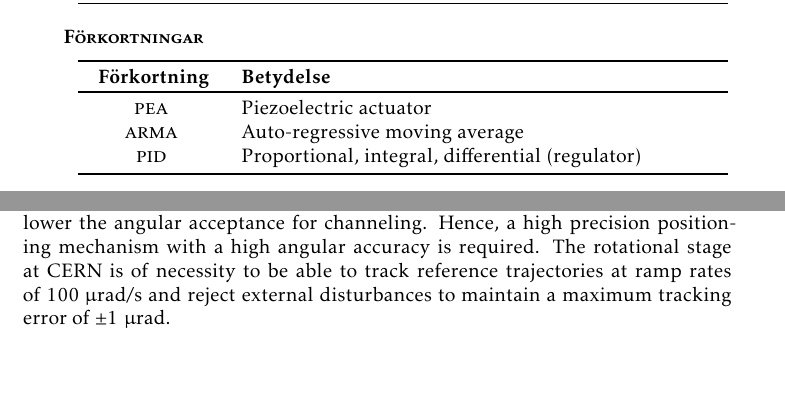
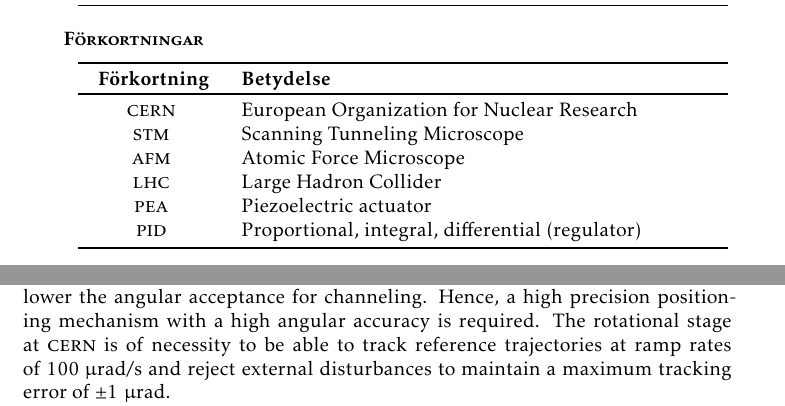
Before and after one commit to niklasericson/Thesis, a LaTeX thesis (main.tex, which reads 1_introduction.tex, mynotation.sty, notation.tex): two parts of pages 13 and 16 of 29, joined at a grey line, cut so that both start at the same text, the shorter picture padded with empty space. Compiled offline with pdfLaTeX.

Commit message:
added abbreviations

```diff
--- a/1_introduction.tex
+++ b/1_introduction.tex
@@ -13,4 +11,5 @@ Crystalline solids have the ability to constrain the directions that particles t
-One major difficulty that aries is that the higher the energy of the particle, the lower the angular acceptance for channeling. Hence, a high precision positioning mechanism with a high angular accuracy is required. The rotational stage at CERN is of necessity to be able to track reference trajectories at ramp rates of \unit{100}{\micro\radianpersecond} and reject external disturbances to maintain a maximum tracking error of $\pm$\unit{1}{\micro\rad}.
+Crystalline solids have the ability to constrain the directions that particles take as they pass through, this is commonly called the "channelling" property. The UA9 collaboration at \abbrCERN is investigating how tiny bent crystals can help to steer particle beams in modern hadron colliders such as the Large Hadron Collider (\abbrLHC) \citep{WebsiteUA9:2016}. In circular colliders, such as the \abbrLHC, particles tends to drift outwards creating a beam halo that may cause harm to the system. By using bent crystals, halo particles can be efficiently extracted from the beam and collected by absorbers.
+One major difficulty that aries is that the higher the energy of the particle, the lower the angular acceptance for channeling. Hence, a high precision positioning mechanism with a high angular accuracy is required. The rotational stage at \abbrCERN is of necessity to be able to track reference trajectories at ramp rates of \unit{100}{\micro\radianpersecond} and reject external disturbances to maintain a maximum tracking error of $\pm$\unit{1}{\micro\rad}.
 
 This project aims to identify the possible control approaches that could be applicable to this problem to achieve the desired performance.
 
--- a/mynotation.sty
+++ b/mynotation.sty
@@ -4,6 +4,11 @@
 \newcommand{\abbrPID}{\texorpdfstring{\textabbr{pid}}{PID}\xspace}
 \newcommand{\abbrARMA}{\texorpdfstring{\textabbr{arma}}{ARMA}\xspace}
 \newcommand{\abbrPEA}{\texorpdfstring{\textabbr{pea}}{PEA}\xspace}
+\newcommand{\abbrCERN}{\texorpdfstring{\textabbr{cern}}{CERN}\xspace}
+\newcommand{\abbrSTM}{\texorpdfstring{\textabbr{stm}}{STM}\xspace}
+\newcommand{\abbrAFM}{\texorpdfstring{\textabbr{afm}}{AFM}\xspace}
+\newcommand{\abbrLHC}{\texorpdfstring{\textabbr{lhc}}{LHC}\xspace}
+
 
 % Common sets
 \newcommand{\reals}{\mathbb{R}}
--- a/notation.tex
+++ b/notation.tex
@@ -8,8 +8,11 @@
   \end{notationtabular}
 
   \begin{notationtabular}{Förkortningar}{Förkortning}{Betydelse}
+    \abbrCERN\index{CERN@\abbrCERN!abbreviation} & European Organization for Nuclear Research \\
+    \abbrSTM\index{STM@\abbrSTM!abbreviation} & Scanning Tunneling Microscope \\
+    \abbrAFM\index{AFM@\abbrAFM!abbreviation} & Atomic Force Microscope \\
+    \abbrLHC\index{LHC@\abbrLHC!abbreviation} & Large Hadron Collider \\
     \abbrPEA\index{PEA@\abbrPEA!abbreviation} & Piezoelectric actuator \\
-    \abbrARMA\index{ARMA@\abbrARMA!abbreviation} & Auto-regressive moving average \\
     \abbrPID\index{PID@\abbrPID!abbreviation} & Proportional, integral, differential (regulator) \\
   \end{notationtabular}
 \end{notation}
```
Also changed, not shown: main.pdf, 1_introduction.tex (4 more changed lines).
